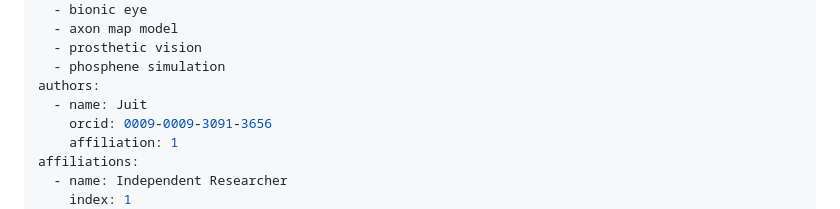
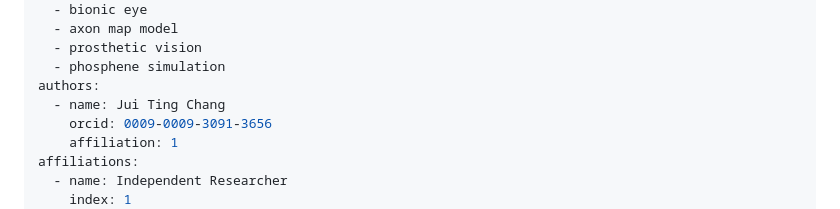
Before and after one commit to juitindev/retinalsim, a Markdown page: paper.md, the part around the change. GitHub-like rendering.

```diff
--- a/paper.md
+++ b/paper.md
@@ -8,7 +8,7 @@ tags:
   - prosthetic vision
   - phosphene simulation
 authors:
-  - name: Juit
+  - name: Jui Ting Chang
     orcid: 0009-0009-3091-3656
     affiliation: 1
 affiliations:
```
